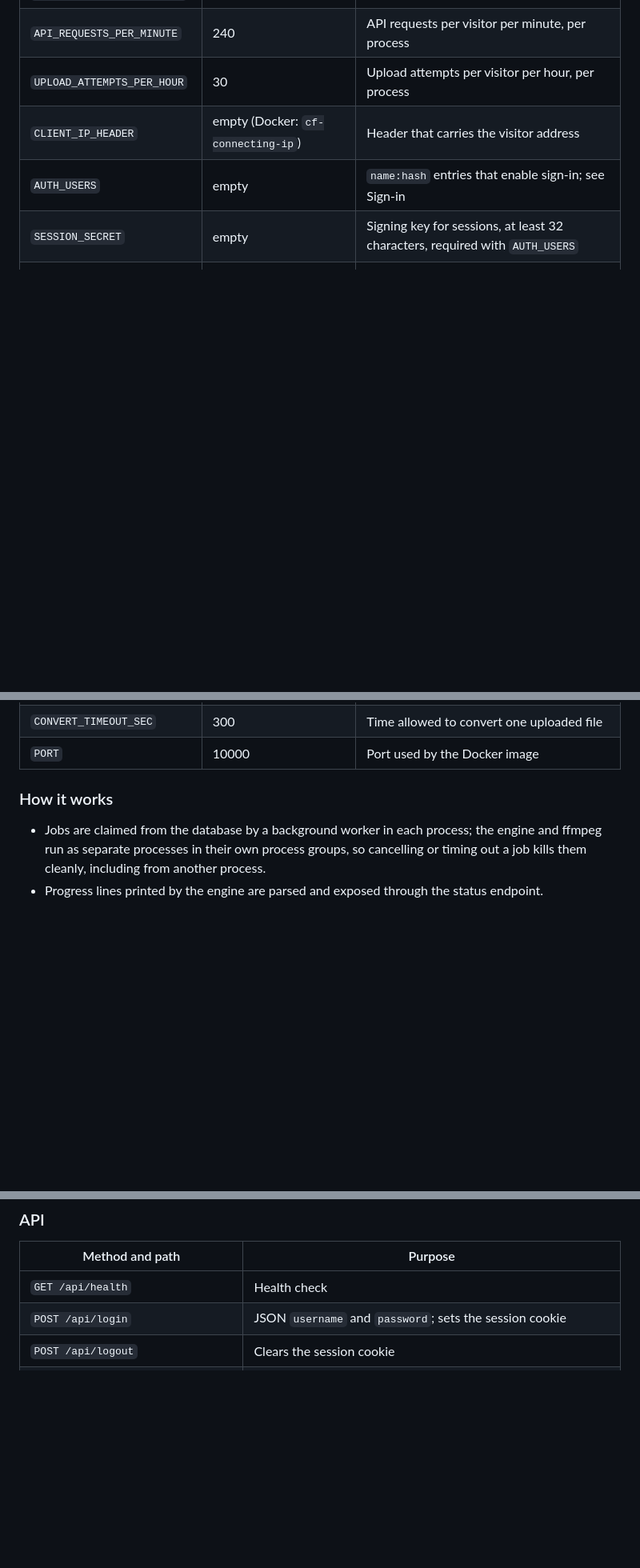
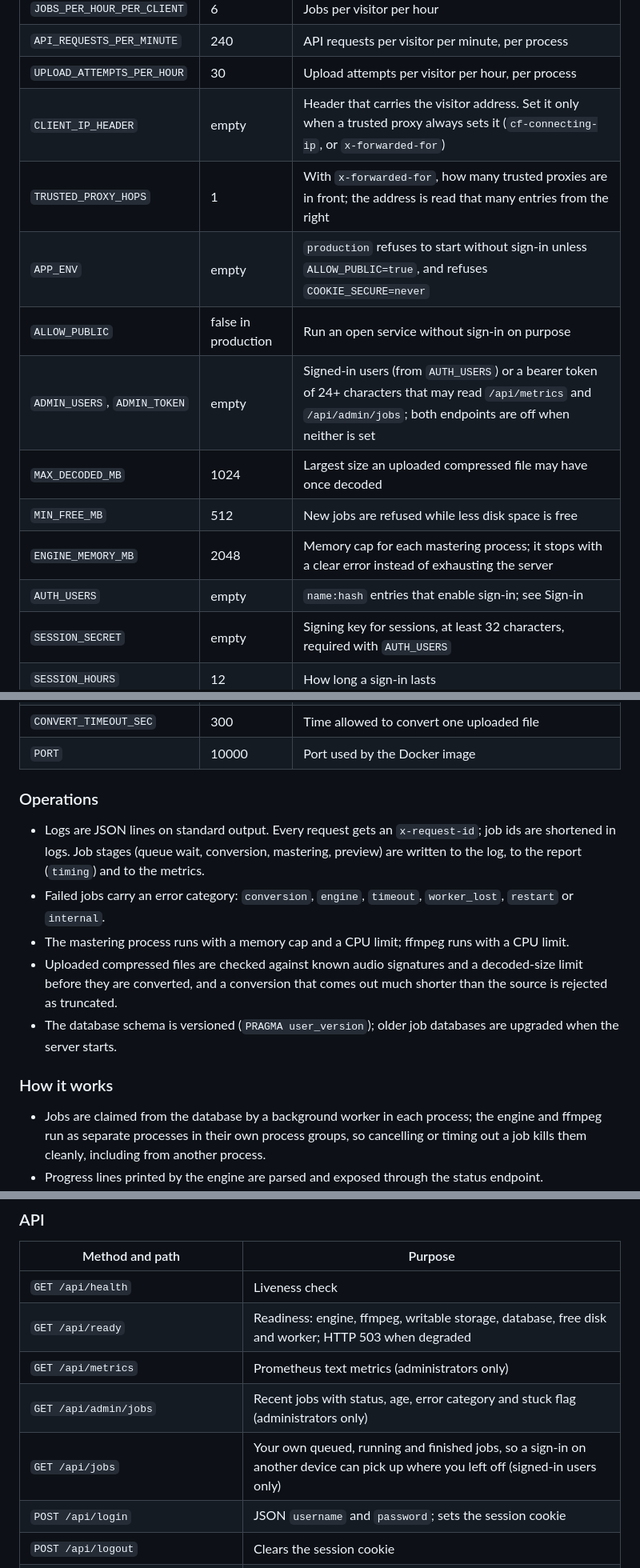
Before and after one commit to mosesamwoma/Mastered, a Markdown page: README.md, 3 parts joined by grey strips. Shown at 80% size. Rendered like a GitHub page; blank space fills up the shorter version.

Commit message:
feat: Update README.md with new command-line options and API endpoints

```diff
--- a/README.md
+++ b/README.md
@@ -229,7 +231,14 @@ All settings are environment variables with safe defaults.
 | `JOBS_PER_HOUR_PER_CLIENT` | 6 | Jobs per visitor per hour |
 | `API_REQUESTS_PER_MINUTE` | 240 | API requests per visitor per minute, per process |
 | `UPLOAD_ATTEMPTS_PER_HOUR` | 30 | Upload attempts per visitor per hour, per process |
-| `CLIENT_IP_HEADER` | empty (Docker: `cf-connecting-ip`) | Header that carries the visitor address |
+| `CLIENT_IP_HEADER` | empty | Header that carries the visitor address. Set it only when a trusted proxy always sets it (`cf-connecting-ip`, or `x-forwarded-for`) |
+| `TRUSTED_PROXY_HOPS` | 1 | With `x-forwarded-for`, how many trusted proxies are in front; the address is read that many entries from the right |
+| `APP_ENV` | empty | `production` refuses to start without sign-in unless `ALLOW_PUBLIC=true`, and refuses `COOKIE_SECURE=never` |
+| `ALLOW_PUBLIC` | false in production | Run an open service without sign-in on purpose |
+| `ADMIN_USERS`, `ADMIN_TOKEN` | empty | Signed-in users (from `AUTH_USERS`) or a bearer token of 24+ characters that may read `/api/metrics` and `/api/admin/jobs`; both endpoints are off when neither is set |
+| `MAX_DECODED_MB` | 1024 | Largest size an uploaded compressed file may have once decoded |
+| `MIN_FREE_MB` | 512 | New jobs are refused while less disk space is free |
+| `ENGINE_MEMORY_MB` | 2048 | Memory cap for each mastering process; it stops with a clear error instead of exhausting the server |
 | `AUTH_USERS` | empty | `name:hash` entries that enable sign-in; see Sign-in |
 | `SESSION_SECRET` | empty | Signing key for sessions, at least 32 characters, required with `AUTH_USERS` |
 | `SESSION_HOURS` | 12 | How long a sign-in lasts |
@@ -239,6 +248,14 @@ All settings are environment variables with safe defaults.
 | `JOB_TIMEOUT_SEC` | 1800 | A mastering run longer than this is stopped |
 | `CONVERT_TIMEOUT_SEC` | 300 | Time allowed to convert one uploaded file |
 | `PORT` | 10000 | Port used by the Docker image |
+
+### Operations
+
+- Logs are JSON lines on standard output. Every request gets an `x-request-id`; job ids are shortened in logs. Job stages (queue wait, conversion, mastering, preview) are written to the log, to the report (`timing`) and to the metrics.
+- Failed jobs carry an error category: `conversion`, `engine`, `timeout`, `worker_lost`, `restart` or `internal`.
+- The mastering process runs with a memory cap and a CPU limit; ffmpeg runs with a CPU limit.
+- Uploaded compressed files are checked against known audio signatures and a decoded-size limit before they are converted, and a conversion that comes out much shorter than the source is rejected as truncated.
+- The database schema is versioned (`PRAGMA user_version`); older job databases are upgraded when the server starts.
 
 ### How it works
 
@@ -253,7 +270,11 @@ All settings are environment variables with safe defaults.
 
 | Method and path | Purpose |
 | --- | --- |
-| `GET /api/health` | Health check |
+| `GET /api/health` | Liveness check |
+| `GET /api/ready` | Readiness: engine, ffmpeg, writable storage, database, free disk and worker; HTTP 503 when degraded |
+| `GET /api/metrics` | Prometheus text metrics (administrators only) |
+| `GET /api/admin/jobs` | Recent jobs with status, age, error category and stuck flag (administrators only) |
+| `GET /api/jobs` | Your own queued, running and finished jobs, so a sign-in on another device can pick up where you left off (signed-in users only) |
 | `POST /api/login` | JSON `username` and `password`; sets the session cookie |
 | `POST /api/logout` | Clears the session cookie |
 | `GET /api/session` | Whether sign-in is required and who is signed in |
```
Also changed, not shown: other parts of README.md (+3 -1 lines).
